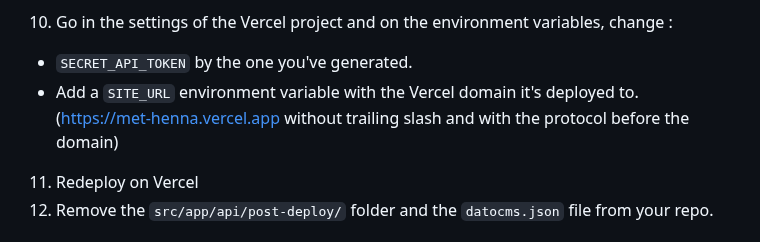
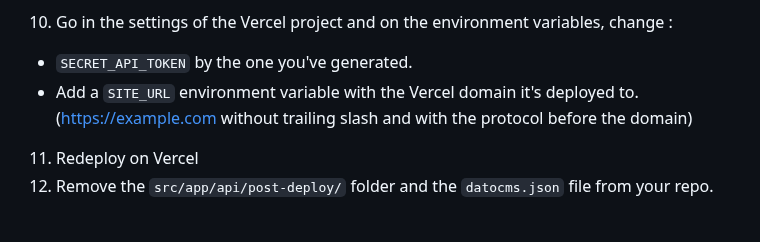
Before and after one commit to Androlax2/theo-nextjs-dato-starter, a Markdown page: README.md, the part around the change. GitHub-like rendering.

```diff
--- a/README.md
+++ b/README.md
@@ -52,7 +52,7 @@
 10. Go in the settings of the Vercel project and on the environment variables, change :
 
 - `SECRET_API_TOKEN` by the one you've generated.
-- Add a `SITE_URL` environment variable with the Vercel domain it's deployed to. (https://met-henna.vercel.app without trailing slash and with the protocol before the domain)
+- Add a `SITE_URL` environment variable with the Vercel domain it's deployed to. (https://example.com without trailing slash and with the protocol before the domain)
 
 11. Redeploy on Vercel
 12. Remove the `src/app/api/post-deploy/` folder and the `datocms.json` file from your repo.
```
